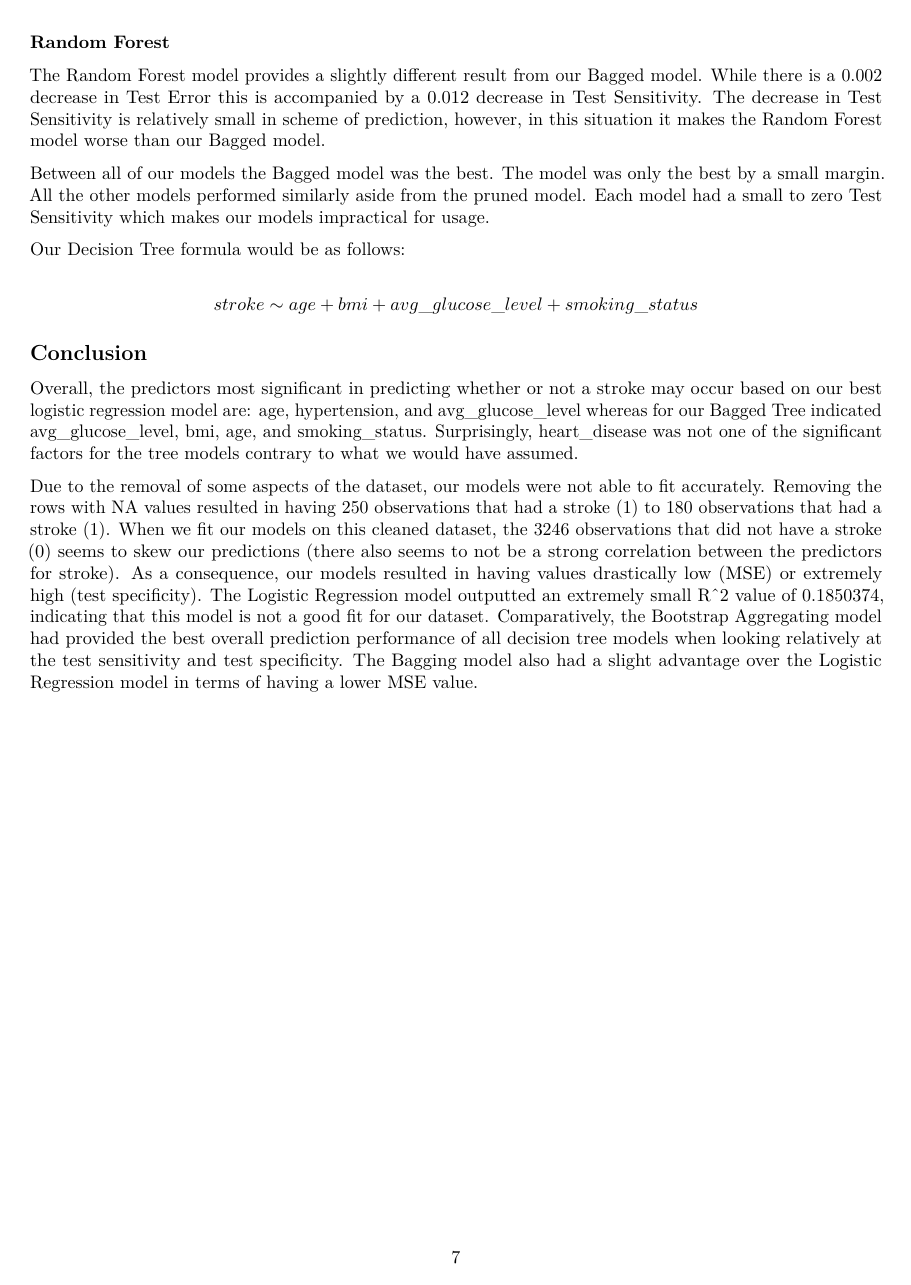
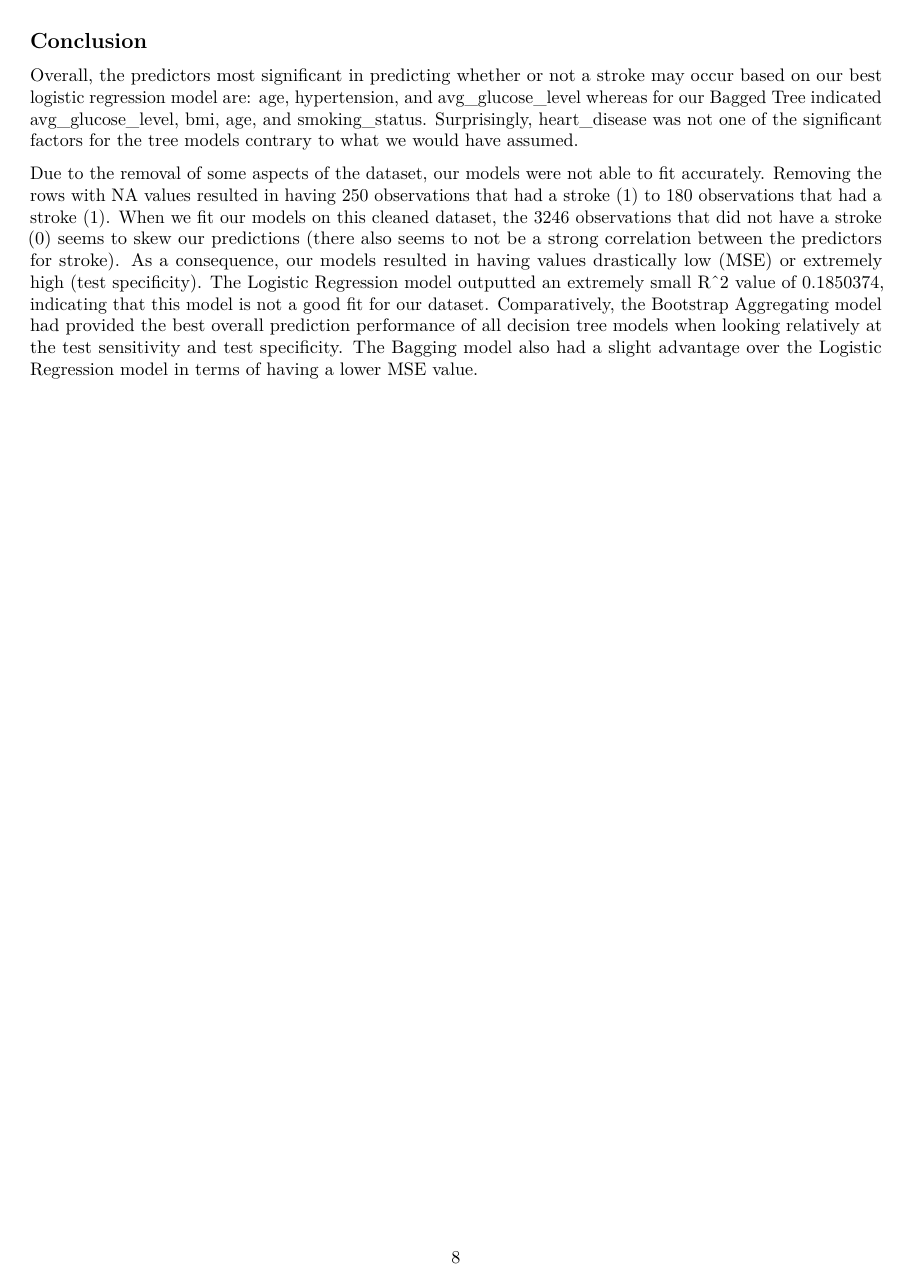
Before and after one commit to Junnyyy/ML-Group7, an R Markdown document (Report.Rmd): page 7 of 8 before the commit and page 8 of 9 after it. Rendered offline with R 4.5, knitr and Pandoc, then LaTeX, with nearby package versions; the code chunks are not run, so their results and figures are left out.

Commit message:
Spacing Changes

````diff
--- a/Report.Rmd
+++ b/Report.Rmd
@@ -3,8 +3,8 @@ title: "Stroke Analysis Report"
 author: "Christine Do, Alyssa Guillory, Johnny Le, Giselle Ruiz, Christopher Turcios, Jimmy Vuong"
 date: "2022-12-2"
 output:
+  pdf_document: default
   word_document: default
-  pdf_document: default
 ---
 
 ```{r setup, include=FALSE}
@@ -473,6 +473,8 @@ $$
 stroke \sim age + bmi + avg\_glucose\_level + smoking\_status
 $$
 
+\newpage
+
 ## Conclusion
 
 Overall, the predictors most significant in predicting whether or not a stroke may occur based on our best logistic regression model are: age, hypertension, and avg_glucose_level whereas for our Bagged Tree indicated avg_glucose_level, bmi, age, and smoking_status. Surprisingly, heart_disease was not one of the significant factors for the tree models contrary to what we would have assumed.
````
Also changed, not shown: Report.Rmd (3 more changed lines).
